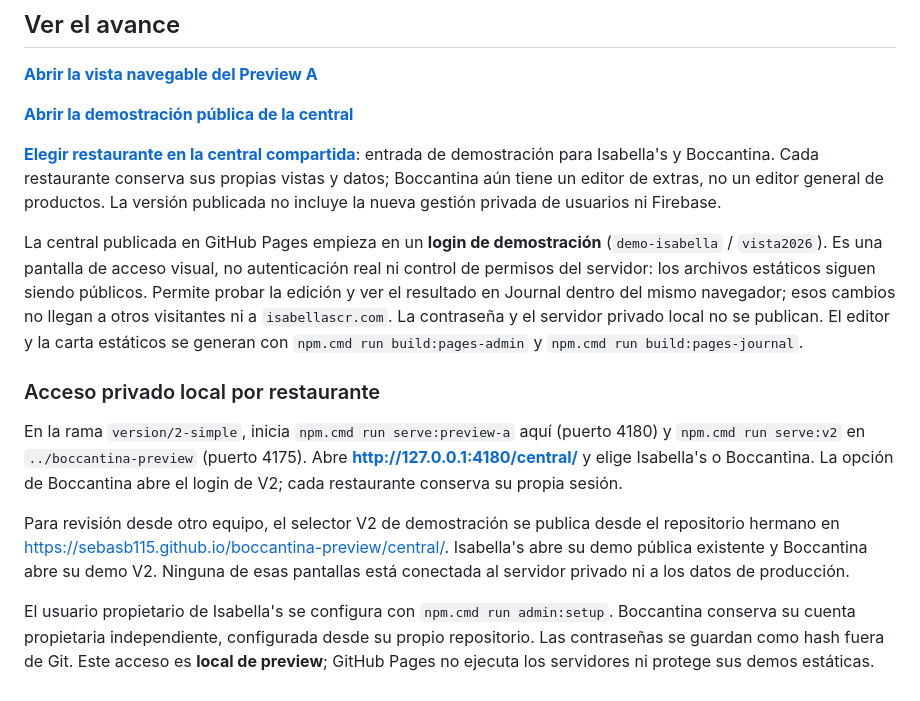
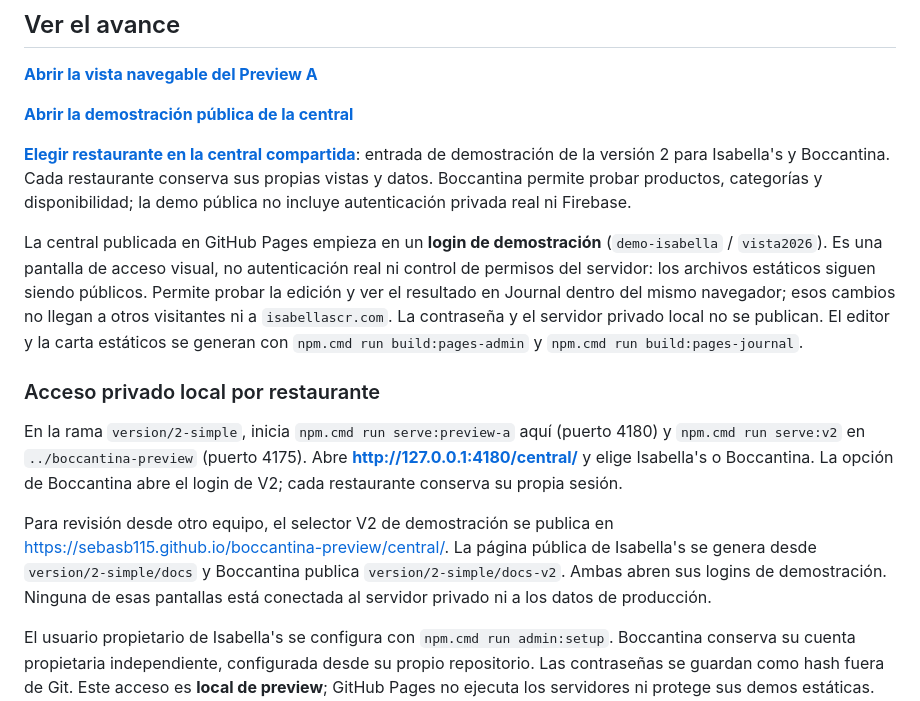
Before and after one commit to SebaSB115/isabellas-menu-preview-a, a Markdown page: README.md, the part around the change. GitHub-like rendering.

Commit message:
docs: clarify hosted V2 demos for both restaurants

```diff
--- a/README.md
+++ b/README.md
@@ -14,7 +14,7 @@ Prototipo independiente de la web oficial. Combina las nueve páginas del menú
 
 **[Abrir la demostración pública de la central](https://sebasb115.github.io/isabellas-menu-preview-a/admin/)**
 
-**[Elegir restaurante en la central compartida](https://sebasb115.github.io/isabellas-menu-preview-a/central/)**: entrada de demostración para Isabella's y Boccantina. Cada restaurante conserva sus propias vistas y datos; Boccantina aún tiene un editor de extras, no un editor general de productos. La versión publicada no incluye la nueva gestión privada de usuarios ni Firebase.
+**[Elegir restaurante en la central compartida](https://sebasb115.github.io/isabellas-menu-preview-a/central/)**: entrada de demostración de la versión 2 para Isabella's y Boccantina. Cada restaurante conserva sus propias vistas y datos. Boccantina permite probar productos, categorías y disponibilidad; la demo pública no incluye autenticación privada real ni Firebase.
 
 La central publicada en GitHub Pages empieza en un **login de demostración** (`demo-isabella` / `vista2026`). Es una pantalla de acceso visual, no autenticación real ni control de permisos del servidor: los archivos estáticos siguen siendo públicos. Permite probar la edición y ver el resultado en Journal dentro del mismo navegador; esos cambios no llegan a otros visitantes ni a `isabellascr.com`. La contraseña y el servidor privado local no se publican. El editor y la carta estáticos se generan con `npm.cmd run build:pages-admin` y `npm.cmd run build:pages-journal`.
 
@@ -22,7 +22,7 @@ La central publicada en GitHub Pages empieza en un **login de demostración** (`
 
 En la rama `version/2-simple`, inicia `npm.cmd run serve:preview-a` aquí (puerto 4180) y `npm.cmd run serve:v2` en `../boccantina-preview` (puerto 4175). Abre **http://127.0.0.1:4180/central/** y elige Isabella's o Boccantina. La opción de Boccantina abre el login de V2; cada restaurante conserva su propia sesión.
 
-Para revisión desde otro equipo, el selector V2 de demostración se publica desde el repositorio hermano en <https://sebasb115.github.io/boccantina-preview/central/>. Isabella's abre su demo pública existente y Boccantina abre su demo V2. Ninguna de esas pantallas está conectada al servidor privado ni a los datos de producción.
+Para revisión desde otro equipo, el selector V2 de demostración se publica en <https://sebasb115.github.io/boccantina-preview/central/>. La página pública de Isabella's se genera desde `version/2-simple/docs` y Boccantina publica `version/2-simple/docs-v2`. Ambas abren sus logins de demostración. Ninguna de esas pantallas está conectada al servidor privado ni a los datos de producción.
 
 El usuario propietario de Isabella's se configura con `npm.cmd run admin:setup`. Boccantina conserva su cuenta propietaria independiente, configurada desde su propio repositorio. Las contraseñas se guardan como hash fuera de Git. Este acceso es **local de preview**; GitHub Pages no ejecuta los servidores ni protege sus demos estáticas. Para acceso privado desde Internet harán falta backend alojado, HTTPS y almacenamiento persistente.
 
```
